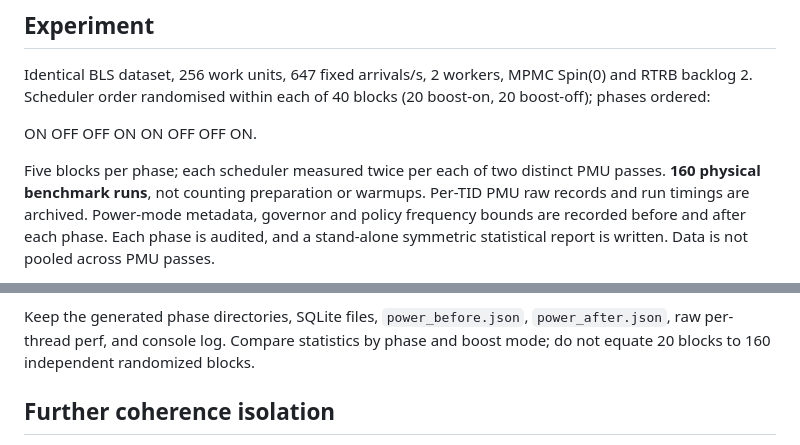
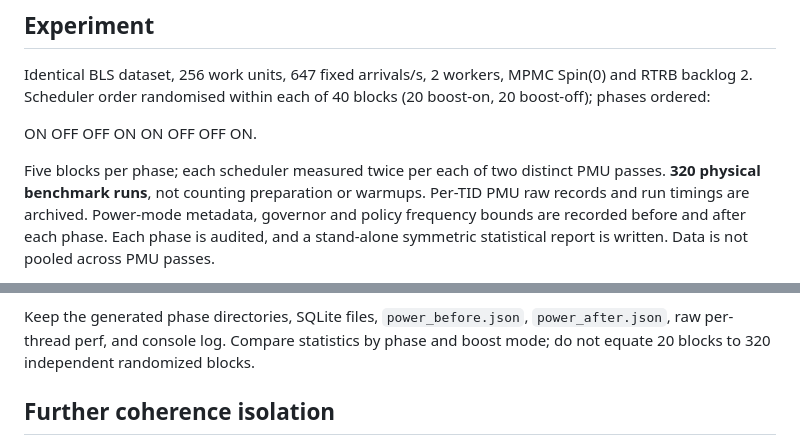
Before and after one commit to igorbologovv/thread_pool_harness, a Markdown page: experiments/studies/BLS_W2_BOOST_COHERENCE_CONTROL.md, 2 parts joined by grey strips. Rendered like a GitHub page.

Commit message:
Correct crossover study accounting: 320 physical runs across 40 blocks

```diff
--- a/experiments/studies/BLS_W2_BOOST_COHERENCE_CONTROL.md
+++ b/experiments/studies/BLS_W2_BOOST_COHERENCE_CONTROL.md
@@ -22,7 +22,7 @@ of 40 blocks (20 boost-on, 20 boost-off); phases ordered:
 ON OFF OFF ON ON OFF OFF ON.
 
 Five blocks per phase; each scheduler measured twice per each of two
-distinct PMU passes. **160 physical benchmark runs**, not counting
+distinct PMU passes. **320 physical benchmark runs**, not counting
 preparation or warmups. Per-TID PMU raw records and run timings are archived.
 Power-mode metadata, governor and policy frequency bounds are recorded before
 and after each phase. Each phase is audited, and a stand-alone symmetric
@@ -74,7 +74,7 @@ to run. Check the final boost state manually after any power loss or SIGKILL.
 
 Keep the generated phase directories, SQLite files, `power_before.json`,
 `power_after.json`, raw per-thread perf, and console log. Compare statistics
-by phase and boost mode; do not equate 20 blocks to 160 independent
+by phase and boost mode; do not equate 20 blocks to 320 independent
 randomized blocks.
 
 ## Further coherence isolation
```
